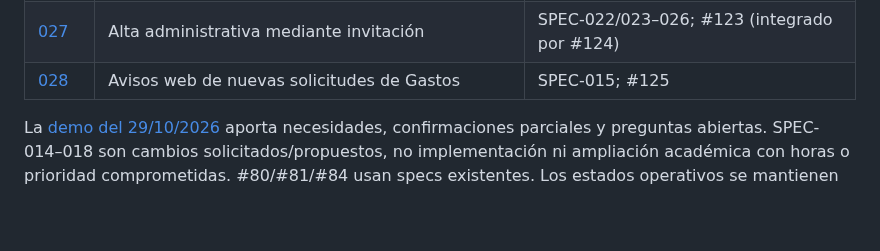
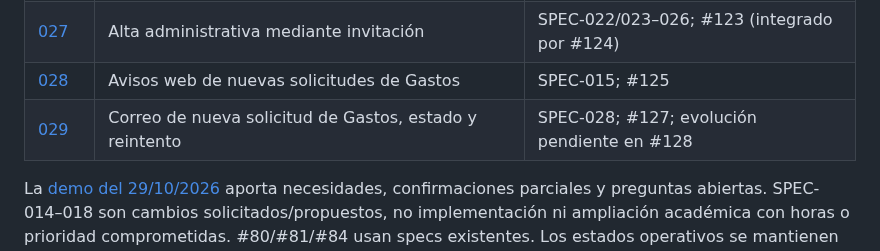
Before and after one commit to MatiasAFernandez/PS_Cooperadora, a Markdown page: docs/specs/README.md, the part around the change. Rendered like a GitHub page; blank space fills up the shorter version.

Commit message:
docs(avisos): definir correo de Gastos, estados y reintentos

```diff
--- a/docs/specs/README.md
+++ b/docs/specs/README.md
@@ -73,6 +73,7 @@ la interfaz institucional. Pruebas técnicas y devolución funcional son evidenc
 | [026](026-franco-perfiles-usuarios-locales.md) | Asignación administrativa de perfiles locales | SPEC-023/024/025; #121 (integrado por #122) |
 | [027](027-franco-alta-administrativa-invitaciones.md) | Alta administrativa mediante invitación | SPEC-022/023–026; #123 (integrado por #124) |
 | [028](028-franco-avisos-web-gastos.md) | Avisos web de nuevas solicitudes de Gastos | SPEC-015; #125 |
+| [029](029-franco-correo-nueva-solicitud-gastos.md) | Correo de nueva solicitud de Gastos, estado y reintento | SPEC-028; #127; evolución pendiente en #128 |
 
 La [demo del 29/10/2026](../evidence/demo-2026-10-29.md) aporta necesidades,
 confirmaciones parciales y preguntas abiertas. SPEC-014–018 son cambios
```
Also changed, not shown: docs/specs/028-franco-avisos-web-gastos.md (+5 -2 lines), docs/specs/029-franco-correo-nueva-solicitud-gastos.md (added, +117 -0 lines).
